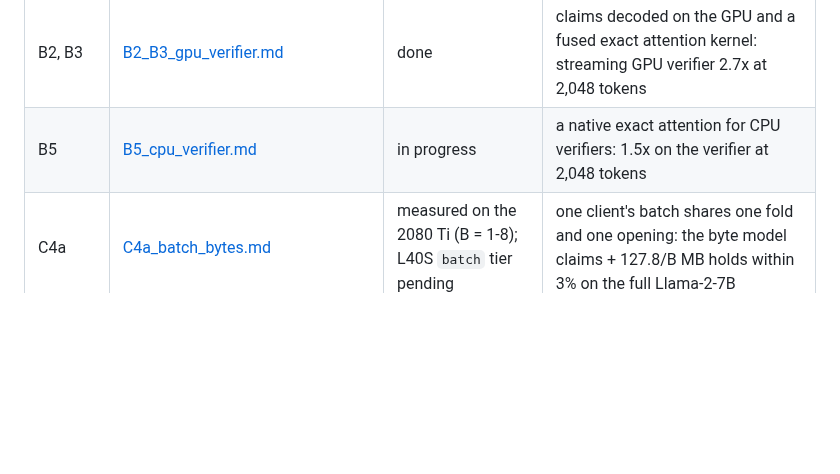
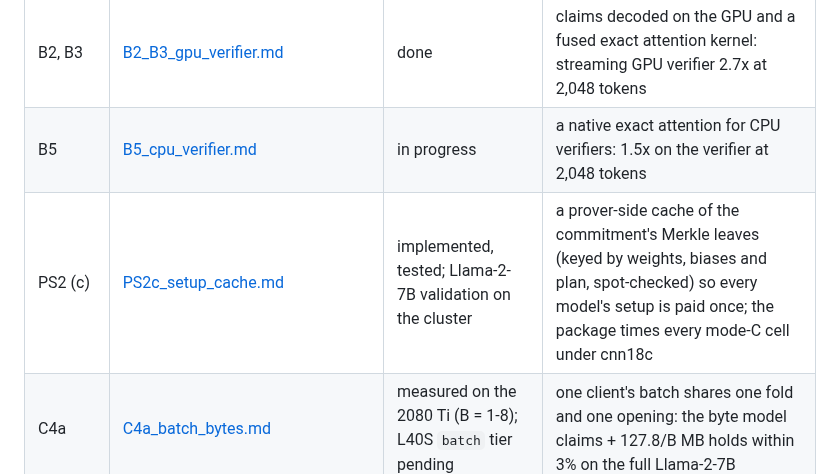
Before and after one commit to flikhamud45/amina-project, a Markdown page: docs/improvements/README.md, the part around the change. GitHub-like rendering; blank space fills up the shorter version.

Commit message:
PS2 (c): write-up of the setup cache and the cnn18c decision
Co-Authored-By: Claude Opus 5.5 <noreply@anthropic.com>
Claude-Session: https://claude.ai/code/session_01W5NgLKT1QCqgGFr9Qj9aRg

```diff
--- a/docs/improvements/README.md
+++ b/docs/improvements/README.md
@@ -12,6 +12,7 @@ of every item is `SP2027_PLAN.md` at the repository root; an item is tagged [DON
 | A7 | [A7_serving_overhead.md](A7_serving_overhead.md) | 2080 Ti pilot measured; L40S `serve` tier pending | the prover against unverified serving (our integer model without proofs, eager fp16/bf16) on the same GPU and prompts, with batches; proofs on request are byte-identical |
 | B2, B3 | [B2_B3_gpu_verifier.md](B2_B3_gpu_verifier.md) | done | claims decoded on the GPU and a fused exact attention kernel: streaming GPU verifier 2.7x at 2,048 tokens |
 | B5 | [B5_cpu_verifier.md](B5_cpu_verifier.md) | in progress | a native exact attention for CPU verifiers: 1.5x on the verifier at 2,048 tokens |
+| PS2 (c) | [PS2c_setup_cache.md](PS2c_setup_cache.md) | implemented, tested; Llama-2-7B validation on the cluster | a prover-side cache of the commitment's Merkle leaves (keyed by weights, biases and plan, spot-checked) so every model's setup is paid once; the package times every mode-C cell under cnn18c |
 | C4a | [C4a_batch_bytes.md](C4a_batch_bytes.md) | measured on the 2080 Ti (B = 1-8); L40S `batch` tier pending | one client's batch shares one fold and one opening: the byte model claims + 127.8/B MB holds within 3% on the full Llama-2-7B |
 | C1, C2 | [C2_v1_proof_size.md](C2_v1_proof_size.md) | implemented, measuring | V1: send the int8 values, prove their windows with a logUp-GKR over F_{p^8}; no new commitment |
 | E1 | [E1_generation.md](E1_generation.md) | done | a whole generated response proved as one prefill with a token rule: GPT-2, 256 tokens in 0.29 s, 0.34 MB per token |
```
Also changed, not shown: docs/improvements/PS2_lower_rate_plans.md (+7 -1 lines), docs/improvements/PS2c_setup_cache.md (added, +102 -0 lines).
